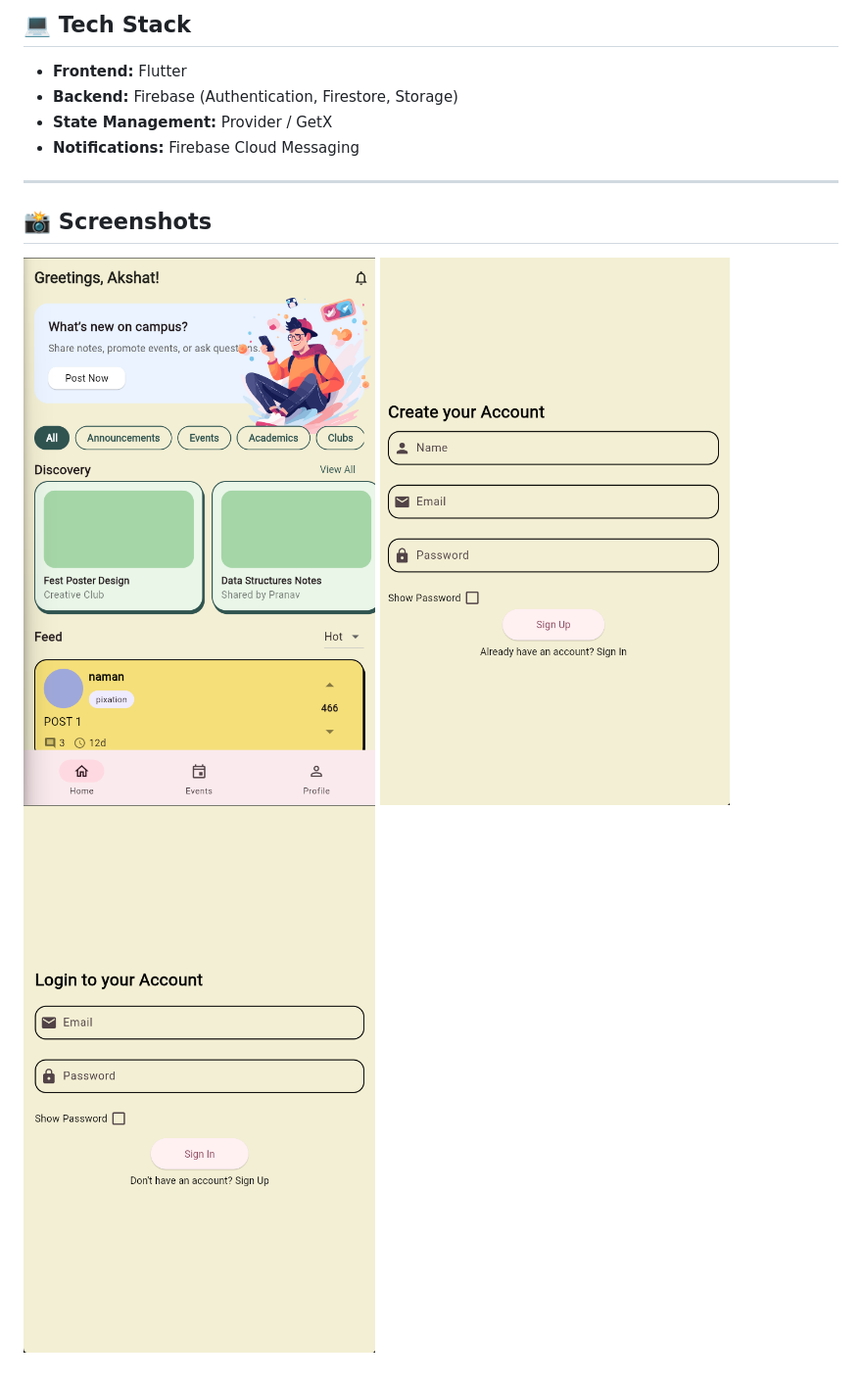
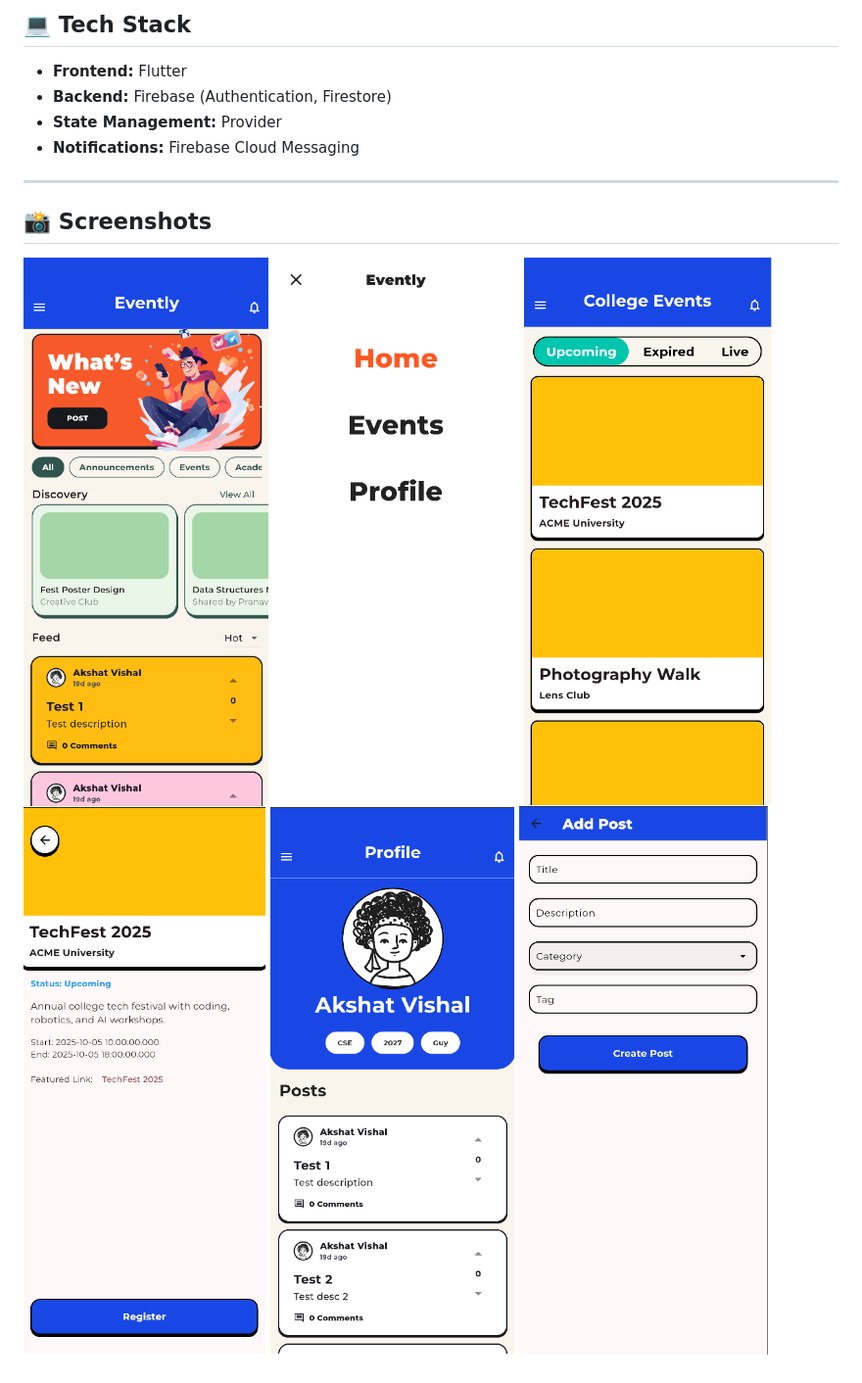
Before and after one commit to Hunterrex285/Evently, a Markdown page: README.md, the part around the change. Shown at 98% size. Drawn GitHub-style; pictures changed too: image-1.png, image-2.png, image-3.png (added).

```diff
--- a/README.md
+++ b/README.md
@@ -19,12 +19,12 @@ Evently is a **community-driven app for college students**, designed to help stu
 ## 💻 Tech Stack
 
 - **Frontend:** Flutter
-- **Backend:** Firebase (Authentication, Firestore, Storage)
-- **State Management:** Provider / GetX
+- **Backend:** Firebase (Authentication, Firestore)
+- **State Management:** Provider
 - **Notifications:** Firebase Cloud Messaging
 
 ---
 
 ## 📸 Screenshots
 
-![alt text](image.png)  ![alt text](image-1.png)  ![alt text](image-2.png)
+![alt text](image.png)  ![alt text](image-4.png) ![alt text](image-1.png)  ![alt text](image-2.png) ![alt text](image-3.png) ![alt text](image-5.png)
```
